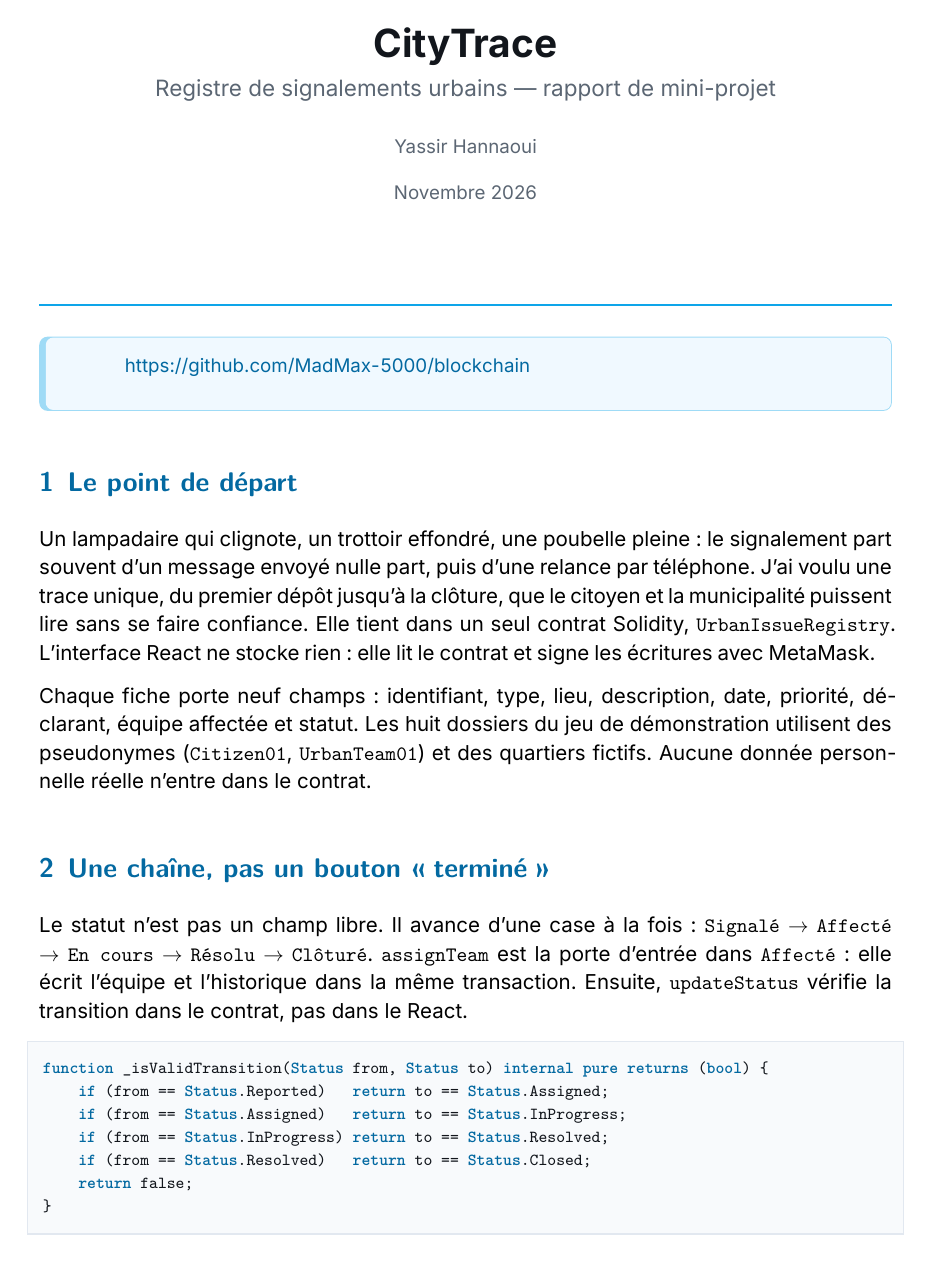
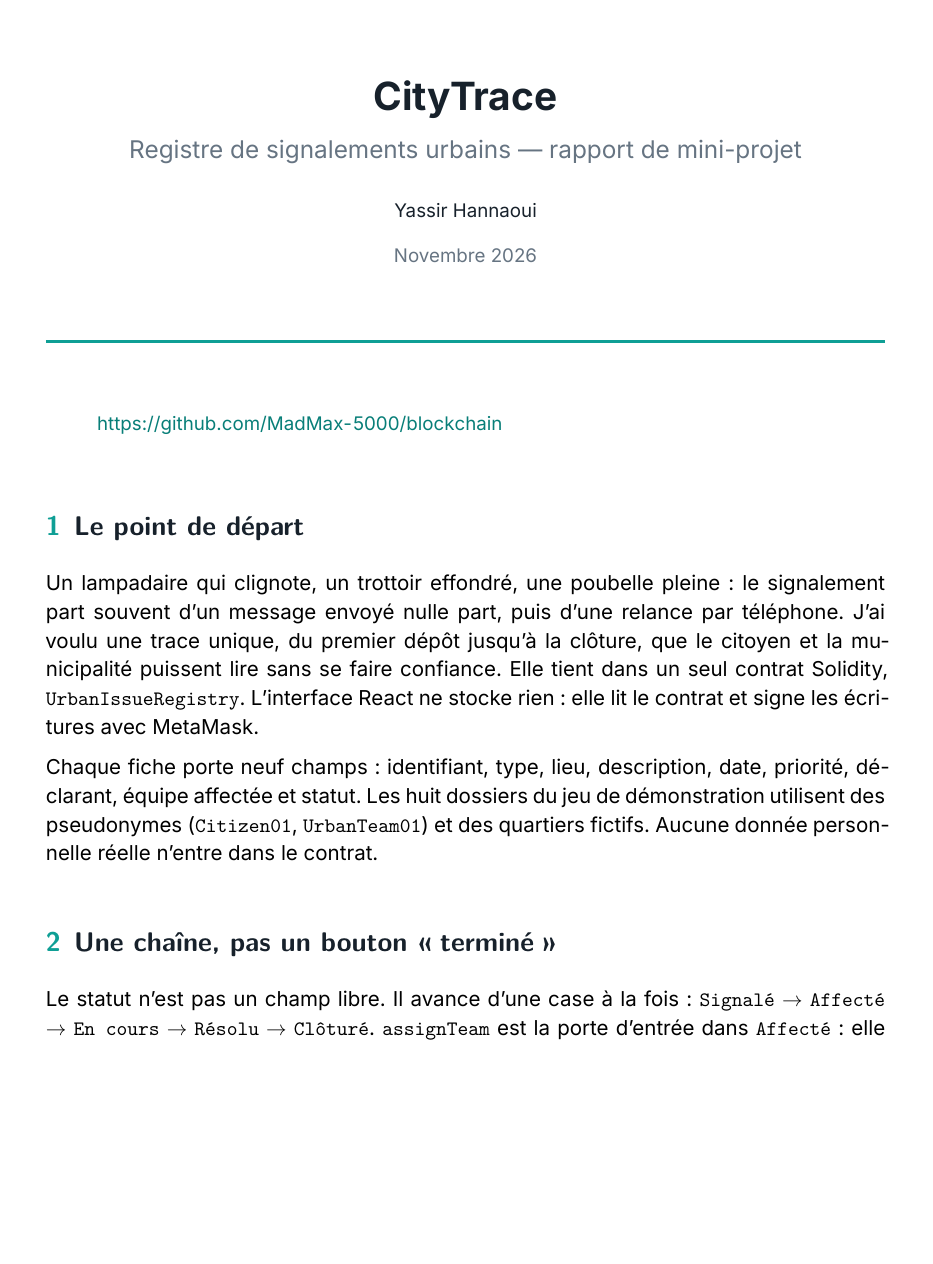
Before and after one commit to MadMax-5000/blockchain, a LaTeX document (smartcity/docs/latex/rapport.tex): page 1 of 4 before the commit and page 1 of 6 after it. Compiled offline with XeLaTeX.

Commit message:
Update CityTrace report layout

```diff
--- a/smartcity/docs/latex/rapport.tex
+++ b/smartcity/docs/latex/rapport.tex
@@ -1,6 +1,6 @@
-\documentclass[11pt,a4paper,parskip=half]{scrartcl}
+\documentclass[11pt,a4paper,parskip=half,DIV=12,headinclude,footinclude]{scrartcl}
 
-\usepackage[a4paper, top=2.8cm, bottom=2.8cm, left=2.5cm, right=2.5cm, headheight=15pt]{geometry}
+% --- Typography: Inter remains the only document typeface ---
 \usepackage{fontspec}
 \usepackage[french]{babel}
 \usepackage{microtype}
@@ -11,10 +11,10 @@
 \usepackage{setspace}
 \usepackage{listings}
 \usepackage{hyperref}
-\usepackage{tcolorbox}
-\usepackage[headsepline=0.5pt,footsepline=0.5pt]{scrlayer-scrpage}
+\usepackage{scrlayer-scrpage}
+\usepackage{enumitem}
+\usepackage{needspace}
 
-% Font configuration (Inter preserved)
 \setmainfont{Inter}[
   Path           = fonts/,
   Extension      = .ttf,
@@ -26,85 +26,116 @@
 
 \DeclareFontShape{TU}{Inter(0)}{b}{sc}{<-> ssub*Inter(0)/b/n}{}
 
-% Refined Color Palette
-\definecolor{ink}{HTML}{12161C}
-\definecolor{muted}{HTML}{5B6673}
-\definecolor{brand}{HTML}{0EA5E9}
-\definecolor{branddark}{HTML}{0369A1}
-\definecolor{brandsoft}{HTML}{F0F9FF}
-\definecolor{codebg}{HTML}{F8FAFC}
-\definecolor{bordercolor}{HTML}{E2E8F0}
+% --- Restrained visual identity ---
+\definecolor{ink}{HTML}{17212B}
+\definecolor{muted}{HTML}{667482}
+\definecolor{brand}{HTML}{0F9F95}
+\definecolor{branddark}{HTML}{087E78}
+\definecolor{brandsoft}{HTML}{EAF6F4}
+\definecolor{codebg}{HTML}{F3F6F8}
+\definecolor{rulecolor}{HTML}{DCE4E8}
+\definecolor{paperwhite}{HTML}{FFFFFF}
 
-% Header & Footer Styling
-\clearpairofpagestyles
-\ihead{\small\color{muted}\sffamily CityTrace --- Rapport de mini-projet}
-\ohead{\small\color{muted}\sffamily Yassir Hannaoui}
-\ofoot{\small\color{muted}\sffamily Page \thepage}
-\setkomafont{headsepline}{\color{bordercolor}}
-\setkomafont{footsepline}{\color{bordercolor}}
-
-% Typography & KOMA Font Settings
-\setkomafont{title}{\bfseries\fontsize{26}{30}\selectfont\color{ink}}
-\setkomafont{subtitle}{\large\mdseries\color{muted}}
-\setkomafont{author}{\color{muted}\small}
-\setkomafont{date}{\color{muted}\small}
-\setkomafont{section}{\bfseries\Large\color{branddark}}
+% --- KOMA-Script typography ---
+\setkomafont{title}{\bfseries\fontsize{34}{39}\selectfont\color{ink}}
+\setkomafont{subtitle}{\mdseries\fontsize{13}{18}\selectfont\color{muted}}
+\setkomafont{author}{\small\color{ink}}
+\setkomafont{date}{\small\color{muted}}
+\setkomafont{section}{\bfseries\Large\color{ink}}
 \setkomafont{subsection}{\bfseries\large\color{ink}}
 \setkomafont{caption}{\small\upshape\color{muted}}
 \setkomafont{captionlabel}{\bfseries\upshape\color{branddark}}
 
-\RedeclareSectionCommand[beforeskip=1.8em,afterskip=0.6em]{section}
-\RedeclareSectionCommand[beforeskip=1.2em,afterskip=0.4em]{subsection}
+\renewcommand*{\sectionformat}{\textcolor{brand}{\thesection\autodot}\enskip}
+\renewcommand*{\subsectionformat}{\textcolor{brand}{\thesubsection\autodot}\enskip}
 
+\RedeclareSectionCommand[
+  beforeskip=2.0em,
+  afterskip=0.75em,
+  afterindent=false
+]{section}
+\RedeclareSectionCommand[
+  beforeskip=1.25em,
+  afterskip=0.45em,
+  afterindent=false
+]{subsection}
+
+% --- Page rhythm and whitespace ---
 \setlength{\parindent}{0pt}
+\setlength{\parskip}{0.55em}
 \setlength{\emergencystretch}{3em}
-\setstretch{1.12}
-\renewcommand{\arraystretch}{1.25}
+\setstretch{1.13}
+\renewcommand{\arraystretch}{1.3}
+\setlength{\tabcolsep}{9pt}
+\setlength{\textfloatsep}{1.4em plus 0.3em minus 0.2em}
+\setlength{\intextsep}{1.2em plus 0.3em minus 0.2em}
+\setlength{\abovecaptionskip}{0.55em}
+\setlength{\belowcaptionskip}{0.2em}
+\setlength{\fboxsep}{7pt}
+\setlength{\fboxrule}{0.4pt}
+
 \graphicspath{{../screenshots/}}
 \urlstyle{same}
 \addto\captionsfrench{\renewcommand{\tablename}{Tableau}}
 
-% Styled Blockquote Container
-\tcbuselibrary{skins,breakable}
-\tcolorboxenvironment{quote}{
-  enhanced,
-  boxrule=0.5pt,
-  colframe=brand!40,
-  colback=brandsoft,
-  arc=4pt,
-  left=12pt, right=12pt, top=8pt, bottom=8pt,
-  leftrule=3.5pt
-}
+% --- Running header and footer ---
+\clearpairofpagestyles
+\ihead{\small\color{muted}CITYTRACE}
+\ohead{\small\color{muted}Rapport de mini-projet}
+\setheadsepline{0.4pt}
+\setfootsepline{0pt}
+\cfoot{\small\color{muted}\pagemark}
+\setkomafont{pagehead}{\normalfont}
+\setkomafont{pagefoot}{\normalfont}
+\pagestyle{scrheadings}
 
-% Code Listing Styling
+% --- Tables ---
+\renewcommand{\arraystretch}{1.3}
+\newcommand{\tableheadstyle}{\rowcolor{brandsoft}\color{ink}\color{ink}}
+
+% --- Code listings ---
 \lstset{
   basicstyle=\ttfamily\footnotesize\color{ink},
   backgroundcolor=\color{codebg},
   frame=single,
-  rulecolor=\color{bordercolor},
-  framerule=0.6pt,
-  framesep=8pt,
-  xleftmargin=2pt,
-  xrightmargin=2pt,
+  rulecolor=\color{rulecolor},
+  framesep=0.8em,
+  framerule=0.4pt,
+  xleftmargin=0pt,
+  xrightmargin=0pt,
   breaklines=true,
   columns=fullflexible,
   keepspaces=true,
   showstringspaces=false,
-  aboveskip=1em,
-  belowskip=1em,
+  aboveskip=0.9em,
+  belowskip=0.9em,
   keywordstyle=\bfseries\color{branddark},
   commentstyle=\itshape\color{muted},
-  stringstyle=\color{brand},
-  morekeywords={revert,emit,uint8,Status,internal,pure,returns,function,if,return,bool},
+  morekeywords={revert,emit,uint8,Status,internal,pure,returns},
 }
 
-% Hyperref Configuration
+% --- Links and PDF metadata ---
 \hypersetup{
   colorlinks=true,
   linkcolor=branddark,
   urlcolor=branddark,
+  citecolor=branddark,
   pdftitle={CityTrace --- Registre de signalements urbains},
   pdfauthor={Yassir Hannaoui},
+  pdfsubject={Rapport de mini-projet},
+  pdfcreator={LaTeX}
+}
+
+% Keep figures visually contained without changing their source images.
+\let\originalincludegraphics\includegraphics
+\renewcommand{\includegraphics}[2][]{%
+  \begingroup
+  \setlength{\fboxsep}{0pt}%
+  \setlength{\fboxrule}{0.4pt}%
+  \fcolorbox{rulecolor}{paperwhite}{%
+    \originalincludegraphics[#1]{#2}%
+  }%
+  \endgroup
 }
 
 \title{CityTrace}
@@ -115,14 +146,15 @@
 \begin{document}
 
 \maketitle
-\noindent{\color{brand}\rule{\textwidth}{0.8pt}}%
-
-\vspace{0.4em}
+\vspace{-0.65em}
+\noindent{\color{brand}\rule{\textwidth}{1.6pt}}
+\vspace{0.7em}
 
 \begin{quote}
 \small\color{muted}
     \url{https://github.com/MadMax-5000/blockchain}
 \end{quote}
+\vspace{0.3em}
 
 \section{Le point de départ}
 
```
Also changed, not shown: smartcity/docs/latex/rapport.pdf, smartcity/docs/latex/rapport.tex (6 more changed lines).
